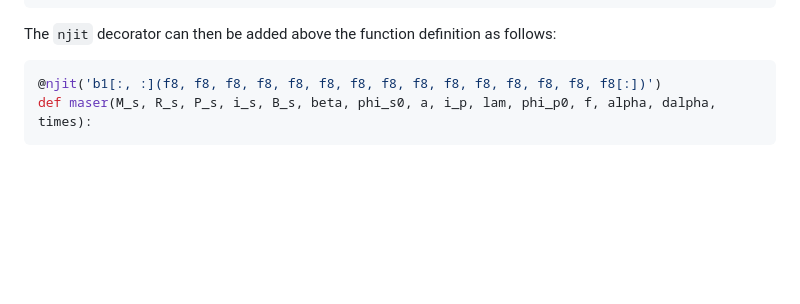
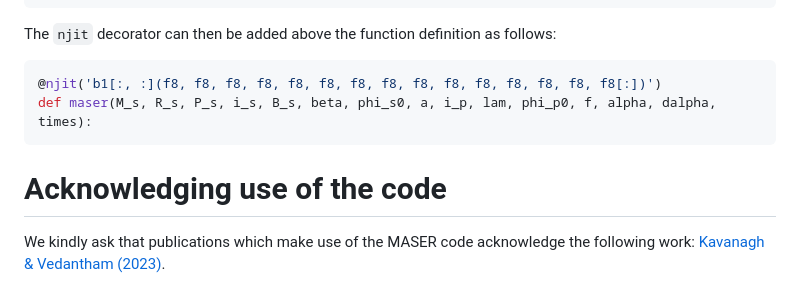
Before and after one commit to robkavanagh/maser, a Markdown page: README.md, the part around the change. GitHub-like rendering; blank space fills up the shorter version.

````diff
--- a/README.md
+++ b/README.md
@@ -63,3 +63,6 @@ The `njit` decorator can then be added above the function definition as follows:
 @njit('b1[:, :](f8, f8, f8, f8, f8, f8, f8, f8, f8, f8, f8, f8, f8, f8, f8[:])')
 def maser(M_s, R_s, P_s, i_s, B_s, beta, phi_s0, a, i_p, lam, phi_p0, f, alpha, dalpha, times):
 ```
+
+# Acknowledging use of the code
+We kindly ask that publications which make use of the MASER code acknowledge the following work: [Kavanagh & Vedantham (2023)]().
````
